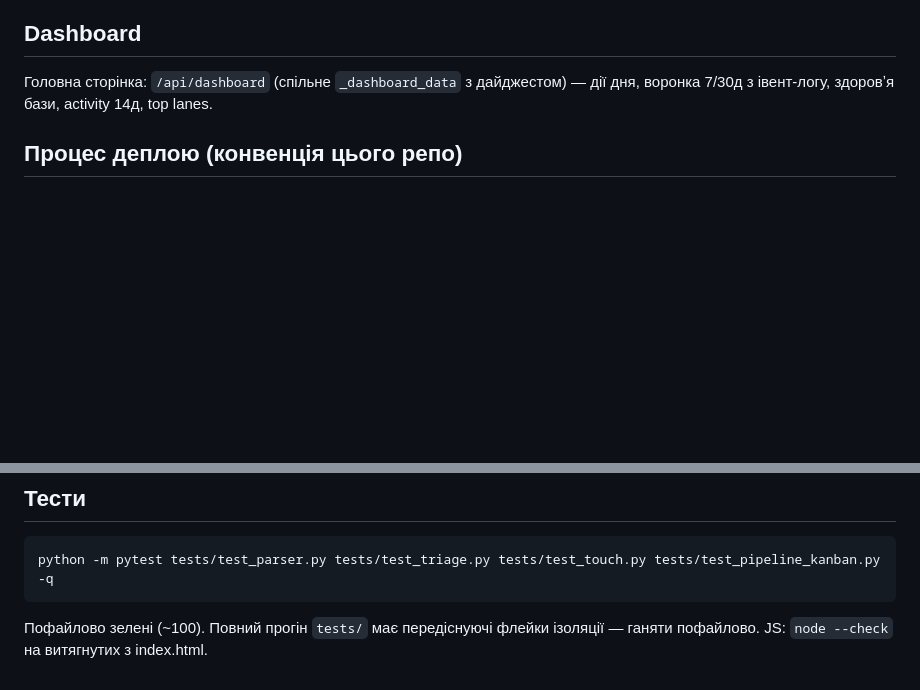
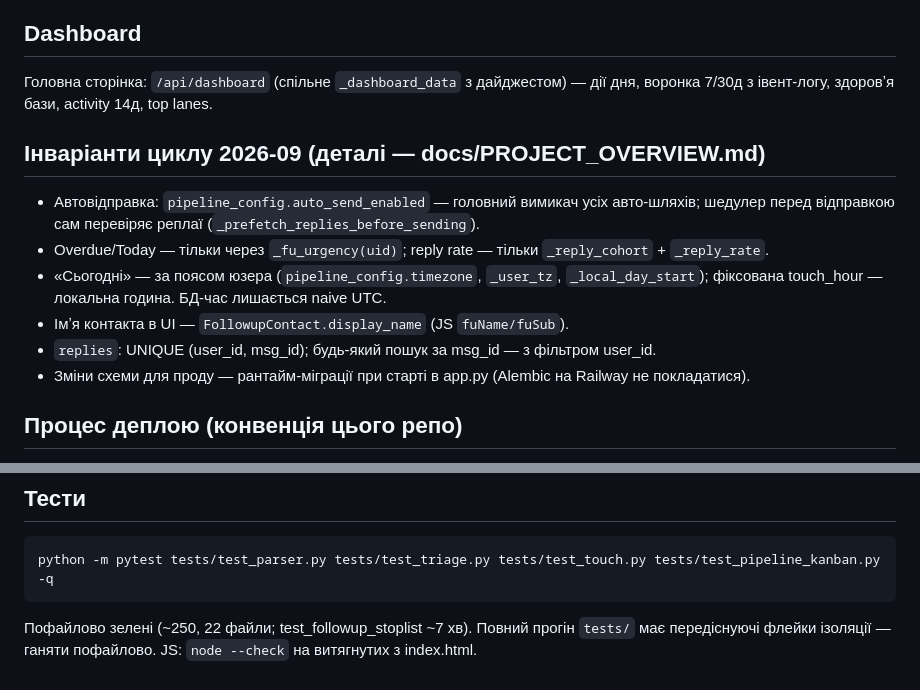
Before and after one commit to 777-cmd1/DAT, a Markdown page: CLAUDE.md, 2 parts joined by grey strips. Rendered like a GitHub page; blank space fills up the shorter version.

````diff
--- a/CLAUDE.md
+++ b/CLAUDE.md
@@ -116,6 +116,16 @@ URL: `/admin`
 Головна сторінка: `/api/dashboard` (спільне `_dashboard_data` з дайджестом) —
 дії дня, воронка 7/30д з івент-логу, здоровʼя бази, activity 14д, top lanes.
 
+## Інваріанти циклу 2026-09 (деталі — docs/PROJECT_OVERVIEW.md)
+- Автовідправка: `pipeline_config.auto_send_enabled` — головний вимикач усіх авто-шляхів;
+  шедулер перед відправкою сам перевіряє реплаї (`_prefetch_replies_before_sending`).
+- Overdue/Today — тільки через `_fu_urgency(uid)`; reply rate — тільки `_reply_cohort` + `_reply_rate`.
+- «Сьогодні» — за поясом юзера (`pipeline_config.timezone`, `_user_tz`, `_local_day_start`);
+  фіксована touch_hour — локальна година. БД-час лишається naive UTC.
+- Імʼя контакта в UI — `FollowupContact.display_name` (JS `fuName/fuSub`).
+- `replies`: UNIQUE (user_id, msg_id); будь-який пошук за msg_id — з фільтром user_id.
+- Зміни схеми для проду — рантайм-міграції при старті в app.py (Alembic на Railway не покладатися).
+
 ## Процес деплою (конвенція цього репо)
 - Розробка на робочій гілці → тести → пуш → **деплой у main ТІЛЬКИ після апрува юзера**.
 - Перед деплоєм створюється rollback-гілка `rollback/<name>`; відкат = force-push її в main.
@@ -126,5 +136,5 @@ URL: `/admin`
 ```bash
 python -m pytest tests/test_parser.py tests/test_triage.py tests/test_touch.py tests/test_pipeline_kanban.py -q
 ```
-Пофайлово зелені (~100). Повний прогін `tests/` має передіснуючі флейки ізоляції —
+Пофайлово зелені (~250, 22 файли; test_followup_stoplist ~7 хв). Повний прогін `tests/` має передіснуючі флейки ізоляції —
 ганяти пофайлово. JS: `node --check` на витягнутих <script> з index.html.
````
Also changed, not shown: docs/PROJECT_OVERVIEW.md (+31 -4 lines).
